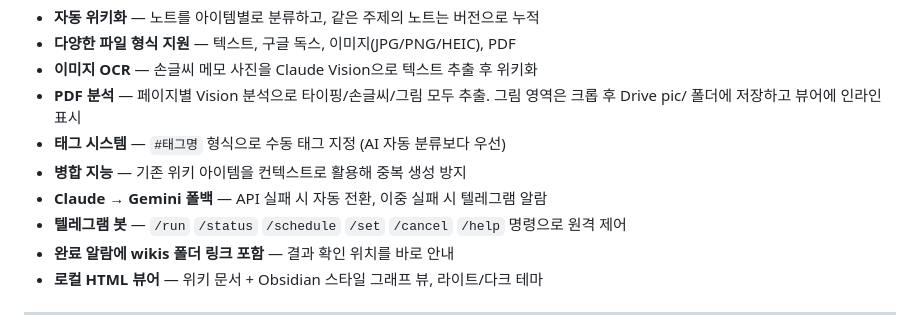
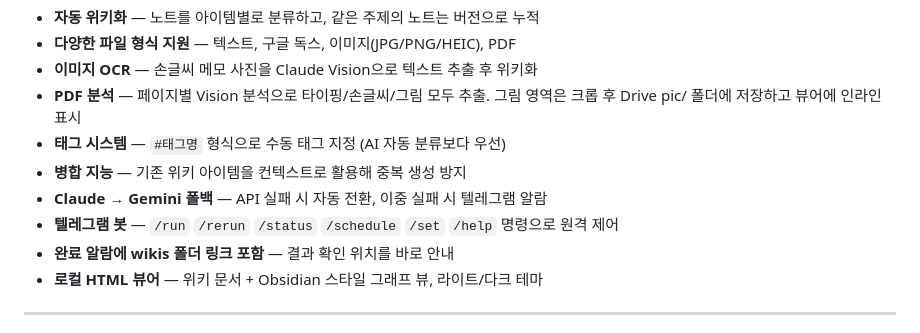
Before and after one commit to sbb2002/my-idea-wiki, a Markdown page: README.md, the part around the change. GitHub-like rendering.

Commit message:
docs: /cancel 제거, /rerun 추가, /status 설명 업데이트

```diff
--- a/README.md
+++ b/README.md
@@ -36,7 +36,7 @@ Claude(폴백: Gemini)가 노트를 아이템별로 묶고 버전을 누적하
 - **태그 시스템** — `#태그명` 형식으로 수동 태그 지정 (AI 자동 분류보다 우선)
 - **병합 지능** — 기존 위키 아이템을 컨텍스트로 활용해 중복 생성 방지
 - **Claude → Gemini 폴백** — API 실패 시 자동 전환, 이중 실패 시 텔레그램 알람
-- **텔레그램 봇** — `/run` `/status` `/schedule` `/set` `/cancel` `/help` 명령으로 원격 제어
+- **텔레그램 봇** — `/run` `/rerun` `/status` `/schedule` `/set` `/help` 명령으로 원격 제어
 - **완료 알람에 wikis 폴더 링크 포함** — 결과 확인 위치를 바로 안내
 - **로컬 HTML 뷰어** — 위키 문서 + Obsidian 스타일 그래프 뷰, 라이트/다크 테마
 
```
Also changed, not shown: instruction.md (+3 -3 lines).
